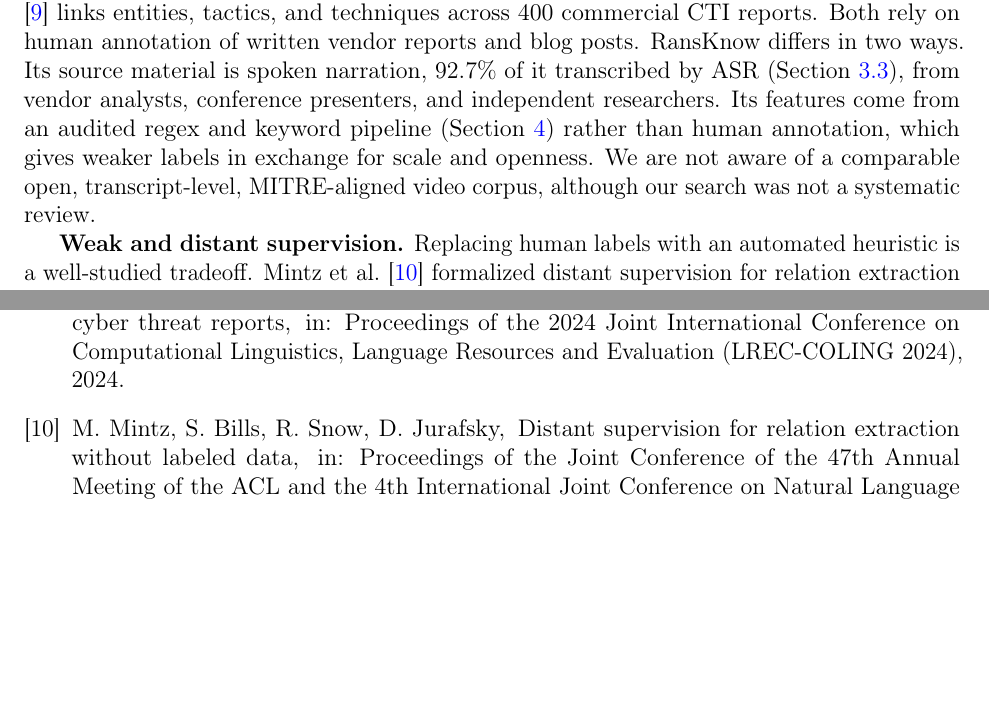
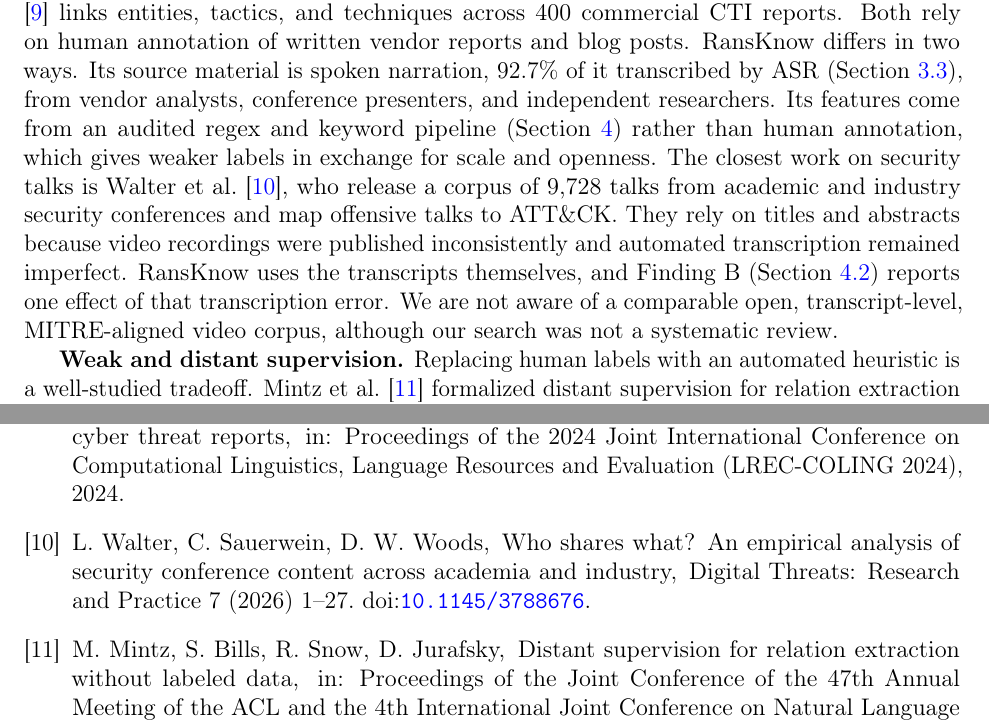
Before and after one commit to Henrinnes/RansKnow, a LaTeX paper (paper/main.tex, which reads paper/references.bib): two parts of pages 4 and 26 of 27, joined at a grey line, cut so that both start at the same text, the shorter picture padded with empty space. Compiled offline with pdfLaTeX.

Commit message:
Cite Walter et al. as the closest work on security talks

```diff
--- a/paper/main.tex
+++ b/paper/main.tex
@@ -207,8 +207,14 @@ is spoken narration, 92.7\% of it transcribed by ASR
 (\Cref{sec:transcripts}), from vendor analysts, conference presenters, and
 independent researchers. Its features come from an audited regex and
 keyword pipeline (\Cref{sec:audit}) rather than human annotation, which
-gives weaker labels in exchange for scale and openness. We are not aware of
-a comparable open, transcript-level, MITRE-aligned video corpus, although
+gives weaker labels in exchange for scale and openness. The closest work on
+security talks is \citet{walter2026whoshares}, who release a corpus
+of 9{,}728 talks from academic and industry security conferences and map
+offensive talks to ATT\&CK. They rely on titles and abstracts because video
+recordings were published inconsistently and automated transcription remained
+imperfect. RansKnow uses the transcripts themselves, and Finding~B
+(\Cref{sec:finding-b}) reports one effect of that transcription error. We are
+not aware of a comparable open, transcript-level, MITRE-aligned video corpus, although
 our search was not a systematic review.
 
 \textbf{Weak and distant supervision.} Replacing human labels with an
--- a/paper/references.bib
+++ b/paper/references.bib
@@ -38,6 +38,17 @@
   year      = {2017},
   address   = {Vancouver, Canada},
   publisher = {Association for Computational Linguistics}
+}
+
+@article{walter2026whoshares,
+  author  = {Walter, Lukas and Sauerwein, Clemens and Woods, Daniel W.},
+  title   = {Who Shares What? {An} Empirical Analysis of Security Conference Content across Academia and Industry},
+  journal = {Digital Threats: Research and Practice},
+  volume  = {7},
+  number  = {1},
+  pages   = {1--27},
+  year    = {2026},
+  doi     = {10.1145/3788676}
 }
 
 @inproceedings{lange2024annoctr,
```
Also changed, not shown: paper/main.pdf.
